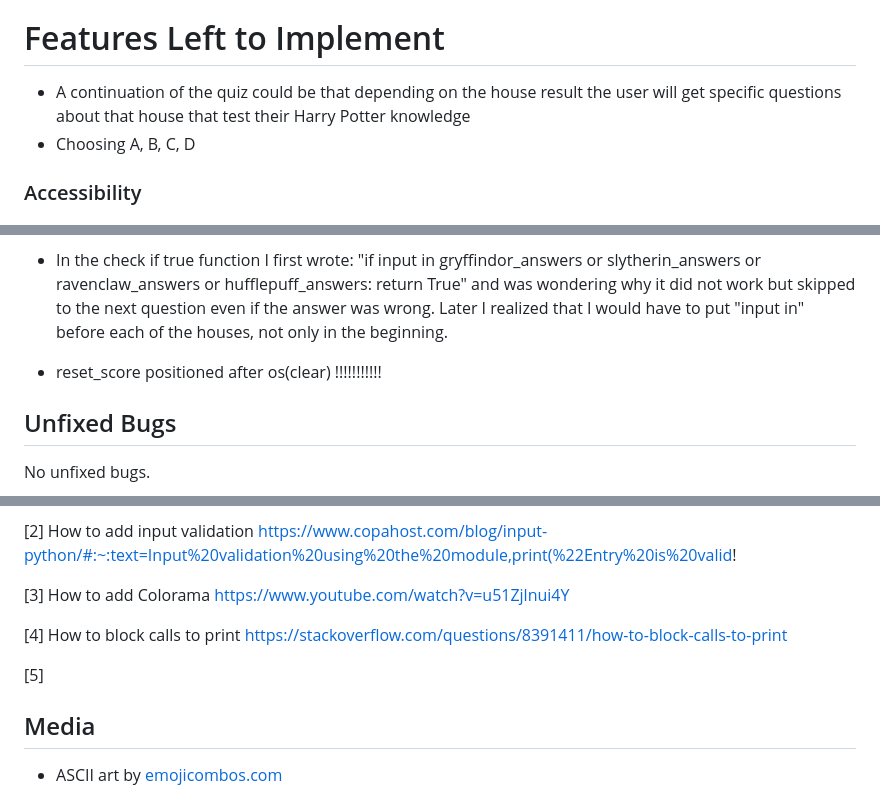
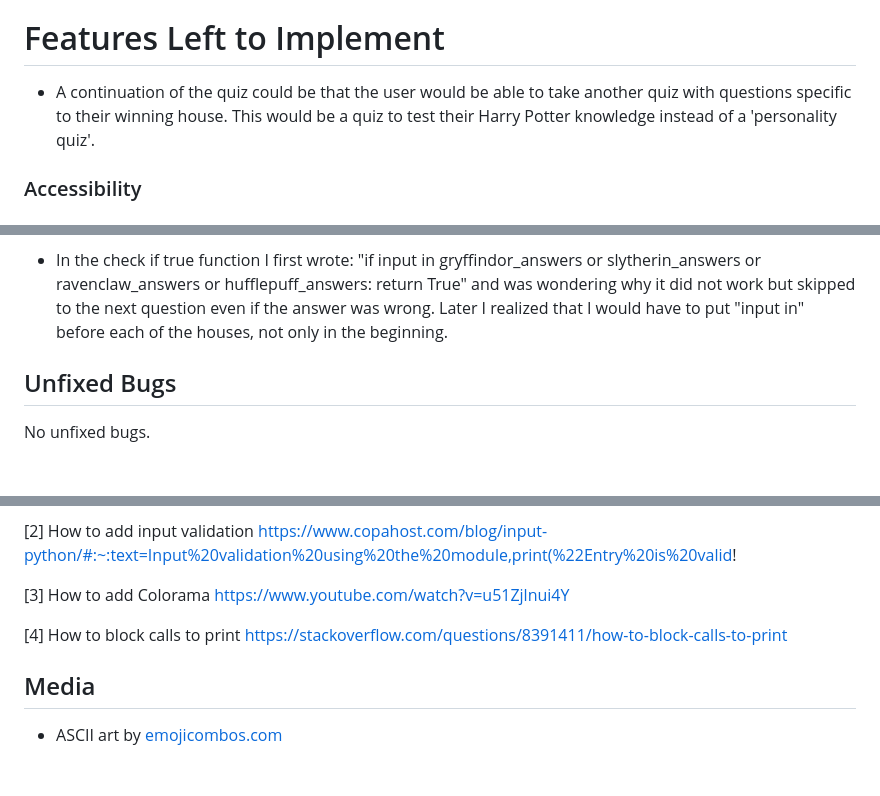
Before and after one commit to Rafaela-Wetzel/Sorting-Hat, a Markdown page: README.md, 3 parts joined by grey strips. Rendered like a GitHub page; blank space fills up the shorter version.

Commit message:
Add features left to implement to readme

```diff
--- a/README.md
+++ b/README.md
@@ -105,8 +105,7 @@ Depending on the winning house the user is forwarded to the matching Result sect
 
 # Features Left to Implement
 
-- A continuation of the quiz could be that depending on the house result the user will get specific questions about that house that test their Harry Potter knowledge
-- Choosing A, B, C, D
+- A continuation of the quiz could be that the user would be able to take another quiz with questions specific to their winning house. This would be a quiz to test their Harry Potter knowledge instead of a 'personality quiz'.
 
 ### Accessibility
 
@@ -126,8 +125,6 @@ Depending on the winning house the user is forwarded to the matching Result sect
 - When a user input would be checked within the increase_score function the score for the respective house was supposed to increase by 1. When the scores for all houses were printed after this step to double check if everything works correctly it would show an increase by 2 instead of 1 for the respective house. It took me a while to figure out that this was due to the step that comes straight after this: running the increase_score function again to see if the user input was valid (point gained = True) or invalid (no point gained = False) by checking for the returned value that would trigger the next question (True) or repeat the current one (False). In the process of running the increase_function a second time, even if it was only to check for a True or False return value, the respective house score would be increased by 1 for the second time so that the outcome would be 2 points instead of 1. My solution was to separate the increase_score function from the valid/invalid input check by creating a second function check_if_true. The latter would then only have the purpose to return either a True or False value and not increase any score.
 
 - In the check if true function I first wrote: "if input in gryffindor_answers or slytherin_answers or ravenclaw_answers or hufflepuff_answers: return True" and was wondering why it did not work but skipped to the next question even if the answer was wrong. Later I realized that I would have to put "input in" before each of the houses, not only in the beginning.
-
-- reset_score positioned after os(clear) !!!!!!!!!!!
 
 ## Unfixed Bugs
 
@@ -166,8 +163,6 @@ https://www.youtube.com/watch?v=u51Zjlnui4Y
 [4] How to block calls to print
 https://stackoverflow.com/questions/8391411/how-to-block-calls-to-print
 
-[5]
-
 ## Media
 
 - ASCII art by [emojicombos.com](https://emojicombos.com/harry-potter-ascii-art)
```
